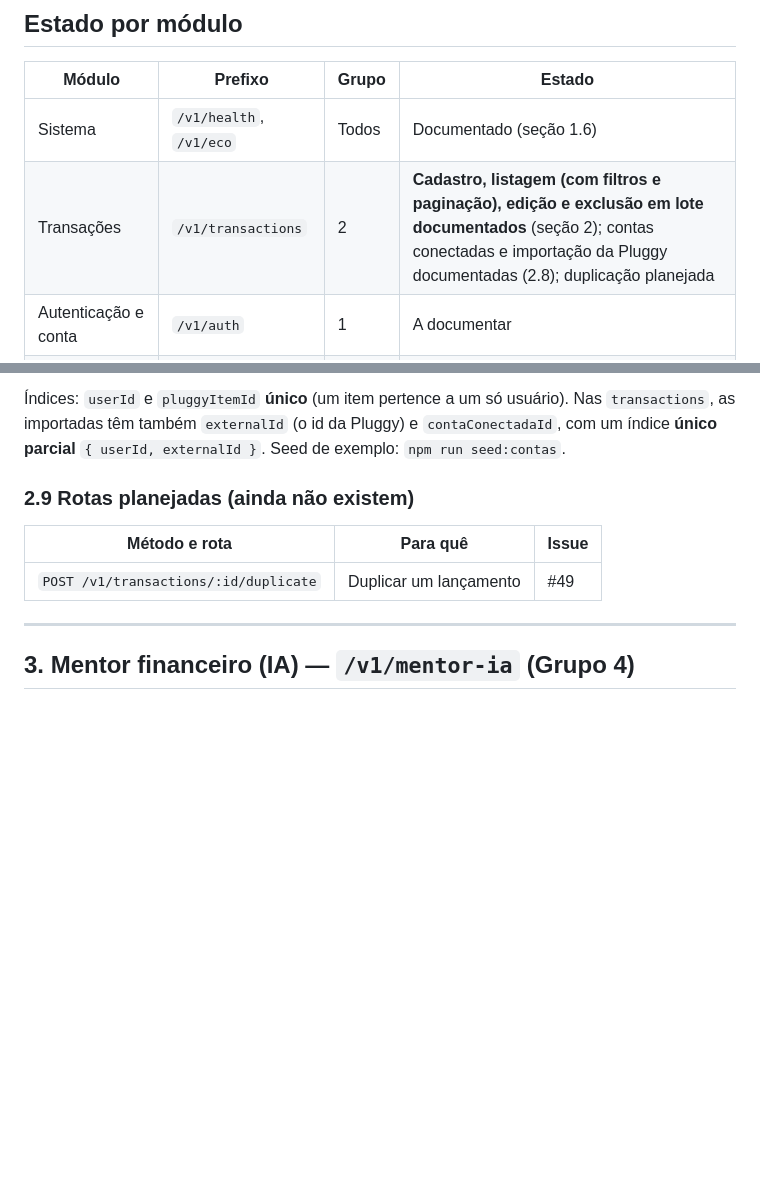
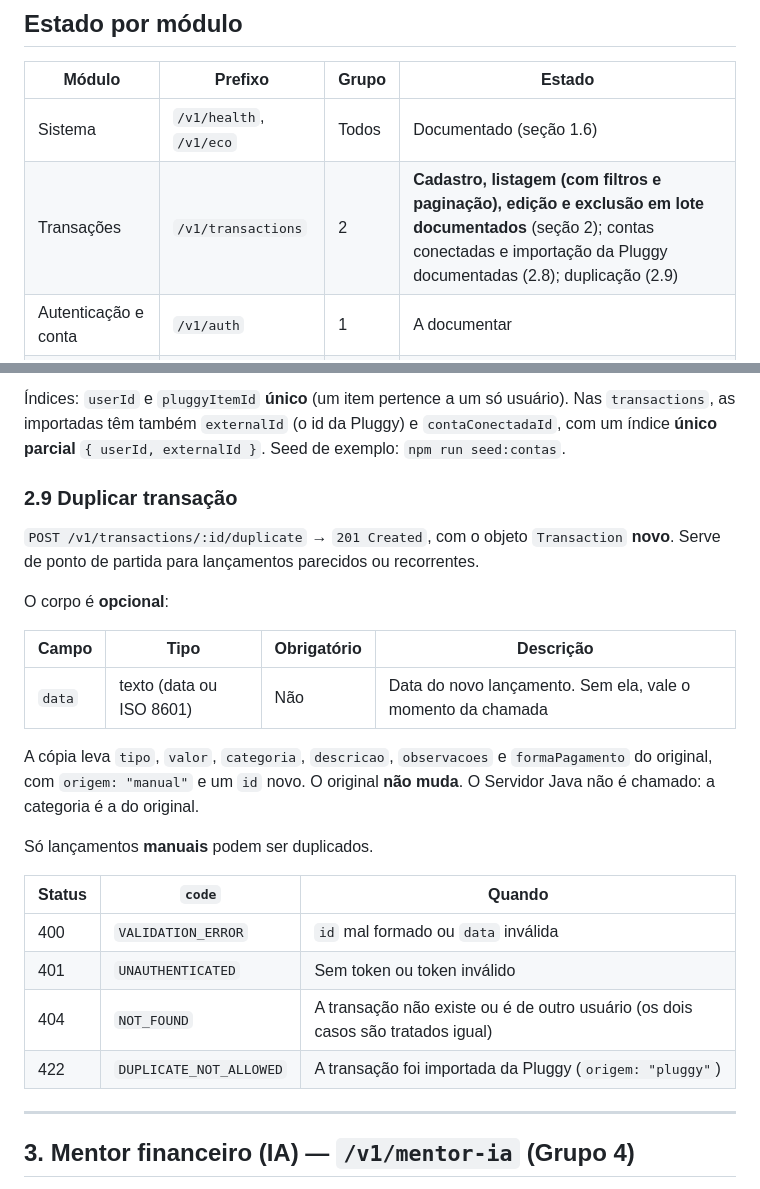
Before and after one commit to MiguelFMont/ES-PI4-2026-T1-G18, a Markdown page: docs/contrato-api.md, 2 parts joined by grey strips. Drawn GitHub-style; blank space fills up the shorter version.

Commit message:
docs: contrato da API com a duplicação de transações (2.9) e RF33

```diff
--- a/docs/contrato-api.md
+++ b/docs/contrato-api.md
@@ -9,7 +9,7 @@ Documento vivo que descreve **o que o Backend aceita e devolve**. É a referênc
 | Módulo | Prefixo | Grupo | Estado |
 |---|---|---|---|
 | Sistema | `/v1/health`, `/v1/eco` | Todos | Documentado (seção 1.6) |
-| Transações | `/v1/transactions` | 2 | **Cadastro, listagem (com filtros e paginação), edição e exclusão em lote documentados** (seção 2); contas conectadas e importação da Pluggy documentadas (2.8); duplicação planejada |
+| Transações | `/v1/transactions` | 2 | **Cadastro, listagem (com filtros e paginação), edição e exclusão em lote documentados** (seção 2); contas conectadas e importação da Pluggy documentadas (2.8); duplicação (2.9) |
 | Autenticação e conta | `/v1/auth` | 1 | A documentar |
 | Painel e análise | `/v1/dashboard` | 3 | A documentar |
 | Mentor financeiro (IA) | `/v1/mentor-ia` | 4 | **Chat (enviar mensagem, histórico e mensagem proativa) e alertas (listar e marcar como lido) documentados** (seção 3) |
@@ -451,11 +451,26 @@ Se a importação falhar logo depois de conectar (por exemplo, a instituição a
 
 Índices: `userId` e `pluggyItemId` **único** (um item pertence a um só usuário). Nas `transactions`, as importadas têm também `externalId` (o id da Pluggy) e `contaConectadaId`, com um índice **único parcial** `{ userId, externalId }`. Seed de exemplo: `npm run seed:contas`.
 
-### 2.9 Rotas planejadas (ainda não existem)
+### 2.9 Duplicar transação
 
-| Método e rota | Para quê | Issue |
+`POST /v1/transactions/:id/duplicate` → `201 Created`, com o objeto `Transaction` **novo**. Serve de ponto de partida para lançamentos parecidos ou recorrentes.
+
+O corpo é **opcional**:
+
+| Campo | Tipo | Obrigatório | Descrição |
+|---|---|---|---|
+| `data` | texto (data ou ISO 8601) | Não | Data do novo lançamento. Sem ela, vale o momento da chamada |
+
+A cópia leva `tipo`, `valor`, `categoria`, `descricao`, `observacoes` e `formaPagamento` do original, com `origem: "manual"` e um `id` novo. O original **não muda**. O Servidor Java não é chamado: a categoria é a do original.
+
+Só lançamentos **manuais** podem ser duplicados.
+
+| Status | `code` | Quando |
 |---|---|---|
-| `POST /v1/transactions/:id/duplicate` | Duplicar um lançamento | #49 |
+| 400 | `VALIDATION_ERROR` | `id` mal formado ou `data` inválida |
+| 401 | `UNAUTHENTICATED` | Sem token ou token inválido |
+| 404 | `NOT_FOUND` | A transação não existe ou é de outro usuário (os dois casos são tratados igual) |
+| 422 | `DUPLICATE_NOT_ALLOWED` | A transação foi importada da Pluggy (`origem: "pluggy"`) |
 
 ---
 
```
Also changed, not shown: docs/documento-de-visao.md (+1 -1 lines).
